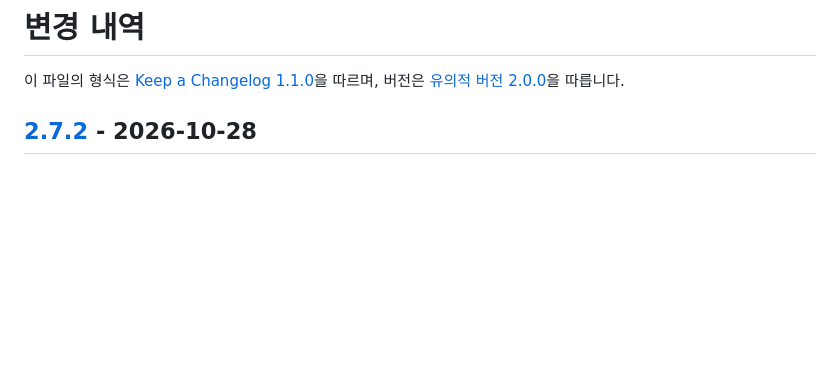
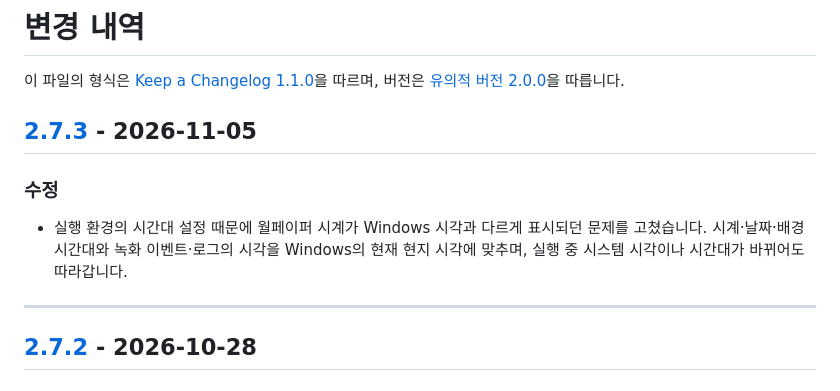
Before and after one commit to deuxdoom/Shadowplay-Notifier, a Markdown page: CHANGELOG.md, the part around the change. GitHub-like rendering; blank space fills up the shorter version.

```diff
--- a/CHANGELOG.md
+++ b/CHANGELOG.md
@@ -2,6 +2,18 @@
 
 이 파일의 형식은 [Keep a Changelog 1.1.0](https://keepachangelog.com/ko/1.1.0/)을
 따르며, 버전은 [유의적 버전 2.0.0](https://semver.org/lang/ko/)을 따릅니다.
+
+## [2.7.3] - 2026-11-05
+
+### 수정
+
+- 실행 환경의 시간대 설정 때문에 월페이퍼 시계가 Windows 시각과 다르게 표시되던
+  문제를 고쳤습니다. 시계·날짜·배경 시간대와 녹화 이벤트·로그의 시각을 Windows의
+  현재 현지 시각에 맞추며, 실행 중 시스템 시각이나 시간대가 바뀌어도 따라갑니다.
+
+[2.7.3]: https://github.com/deuxdoom/Shadowplay-Notifier/releases/tag/2.7.3
+
+---
 
 ## [2.7.2] - 2026-10-28
 
```
Also changed, not shown: README.md (+1 -0 lines), assets/main.png, assets/wallpaper.png, 1 other file.
